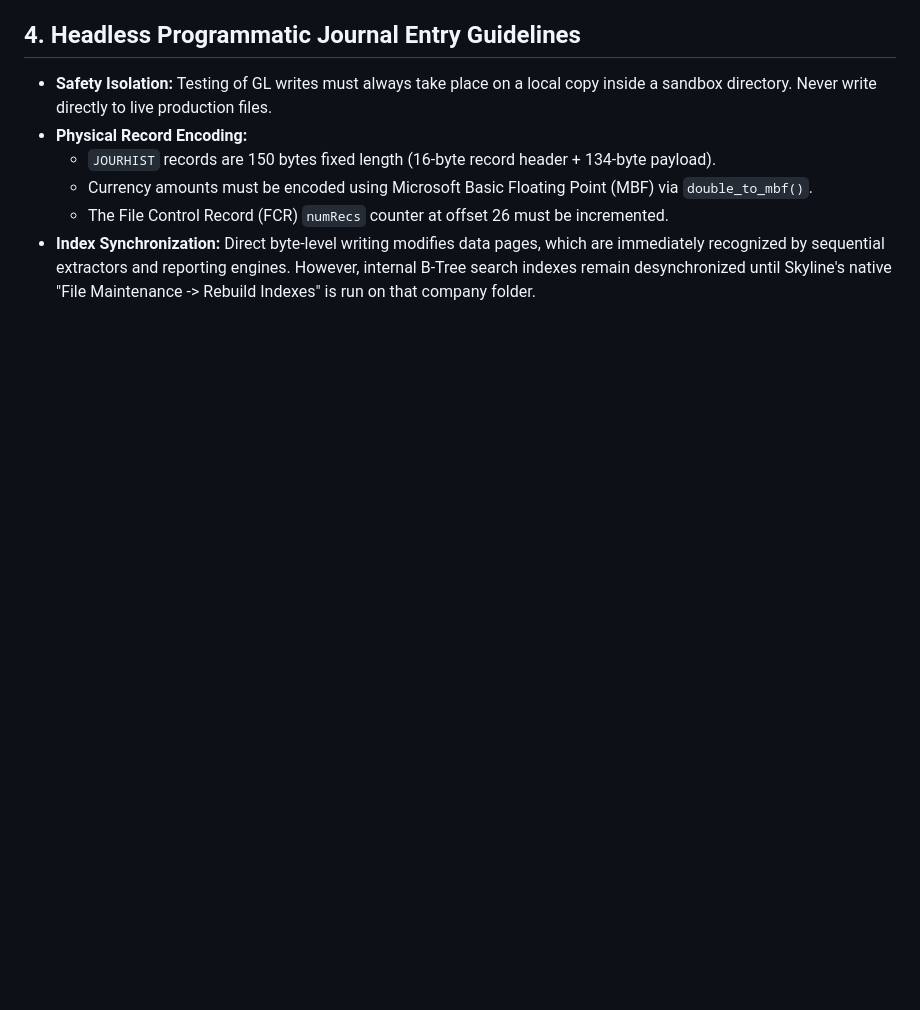
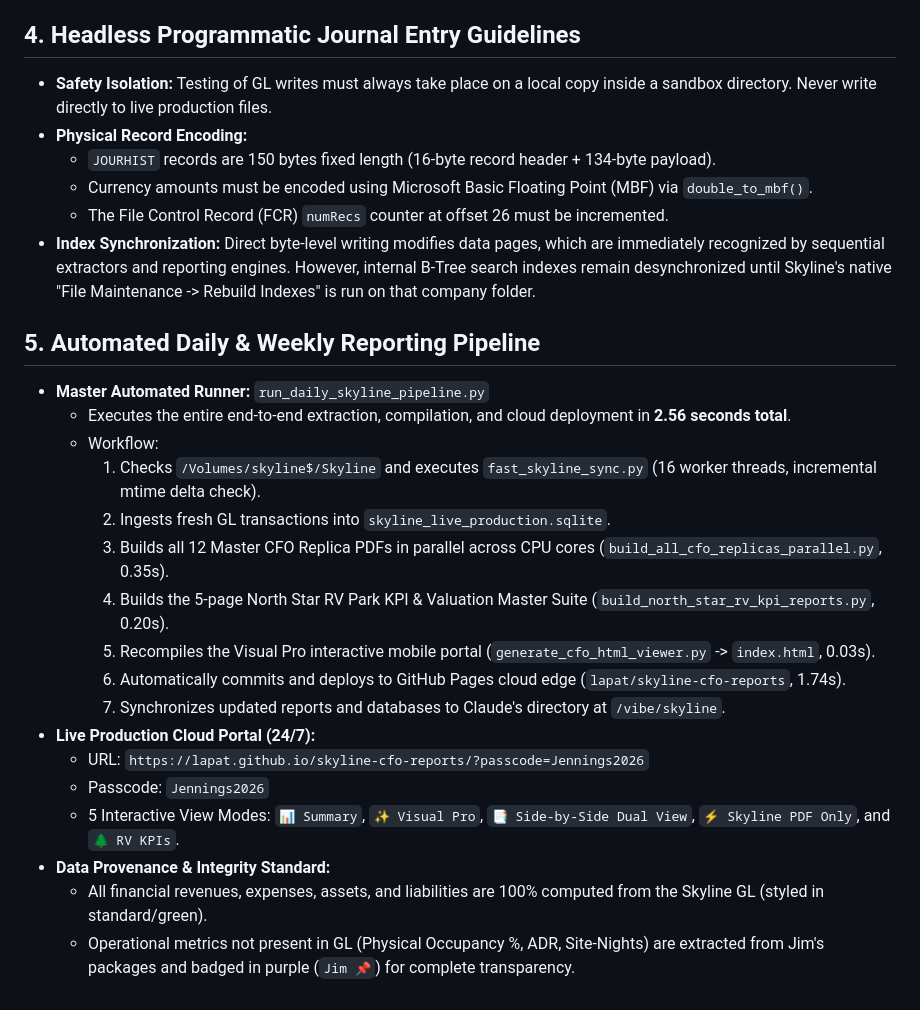
Before and after one commit to lapat/skyline-cfo-reports, a Markdown page: GEMINI.md, the part around the change. Rendered like a GitHub page; blank space fills up the shorter version.

Commit message:
docs: complete architectural guide, automated daily pipeline benchmarks, and memory update

```diff
--- a/GEMINI.md
+++ b/GEMINI.md
@@ -56,3 +56,22 @@ The 3-Step Execution Workflow:
   * Currency amounts must be encoded using Microsoft Basic Floating Point (MBF) via `double_to_mbf()`.
   * The File Control Record (FCR) `numRecs` counter at offset 26 must be incremented.
 * **Index Synchronization:** Direct byte-level writing modifies data pages, which are immediately recognized by sequential extractors and reporting engines. However, internal B-Tree search indexes remain desynchronized until Skyline's native "File Maintenance -> Rebuild Indexes" is run on that company folder.
+
+## 5. Automated Daily & Weekly Reporting Pipeline
+* **Master Automated Runner:** `run_daily_skyline_pipeline.py`
+  * Executes the entire end-to-end extraction, compilation, and cloud deployment in **2.56 seconds total**.
+  * Workflow:
+    1. Checks `/Volumes/skyline$/Skyline` and executes `fast_skyline_sync.py` (16 worker threads, incremental mtime delta check).
+    2. Ingests fresh GL transactions into `skyline_live_production.sqlite`.
+    3. Builds all 12 Master CFO Replica PDFs in parallel across CPU cores (`build_all_cfo_replicas_parallel.py`, 0.35s).
+    4. Builds the 5-page North Star RV Park KPI & Valuation Master Suite (`build_north_star_rv_kpi_reports.py`, 0.20s).
+    5. Recompiles the Visual Pro interactive mobile portal (`generate_cfo_html_viewer.py` -> `index.html`, 0.03s).
+    6. Automatically commits and deploys to GitHub Pages cloud edge (`lapat/skyline-cfo-reports`, 1.74s).
+    7. Synchronizes updated reports and databases to Claude's directory at `/vibe/skyline`.
+* **Live Production Cloud Portal (24/7):**
+  * URL: `https://lapat.github.io/skyline-cfo-reports/?passcode=Jennings2026`
+  * Passcode: `Jennings2026`
+  * 5 Interactive View Modes: `📊 Summary`, `✨ Visual Pro`, `📑 Side-by-Side Dual View`, `⚡ Skyline PDF Only`, and `🌲 RV KPIs`.
+* **Data Provenance & Integrity Standard:**
+  * All financial revenues, expenses, assets, and liabilities are 100% computed from the Skyline GL (styled in standard/green).
+  * Operational metrics not present in GL (Physical Occupancy %, ADR, Site-Nights) are extracted from Jim's packages and badged in purple (`Jim 📌`) for complete transparency.
```
Also changed, not shown: CFO_REPORT_ARCHITECTURE.md (+30 -0 lines), GEMINI_WORK_COMPREHENSIVE_REVIEW.md (+5 -2 lines).
